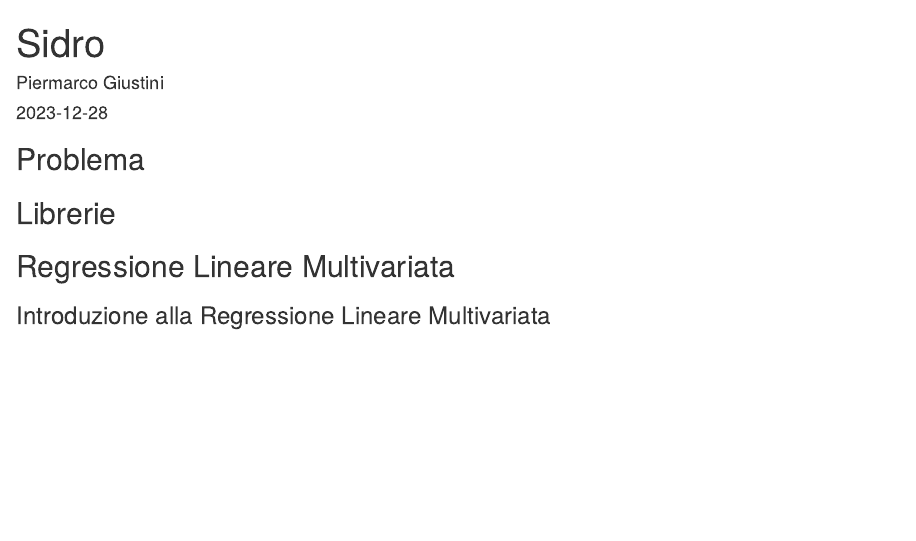
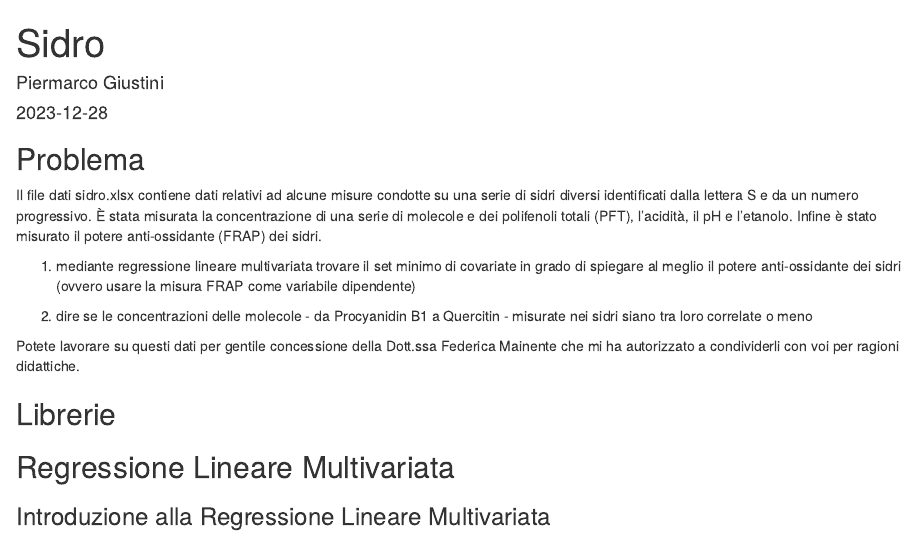
Before and after one commit to Reevoc/BioChemistry-Projects, an R Markdown document (Multivariate_regression/multivariate_regression2.Rmd): the page in a window 1100 px wide, from its top. Rendered offline with R 4.5, knitr and Pandoc, with nearby package versions.

Commit message:
add problem text

```diff
--- a/Multivariate_regression/multivariate_regression2.Rmd
+++ b/Multivariate_regression/multivariate_regression2.Rmd
@@ -6,6 +6,13 @@ output: html_document
 ---
 ## Problema
 
+Il file dati sidro.xlsx contiene dati relativi ad alcune misure condotte su una serie di sidri diversi identificati dalla lettera S e da un numero progressivo. È stata misurata la concentrazione di una serie di molecole e dei polifenoli totali (PFT), l'acidità, il pH e l'etanolo. Infine è stato misurato il potere anti-ossidante (FRAP) dei sidri.
+
+1. mediante regressione lineare multivariata trovare il set minimo di covariate in grado di spiegare al meglio il potere anti-ossidante dei sidri (ovvero usare la misura FRAP come variabile dipendente)
+
+2. dire se le concentrazioni delle molecole - da Procyanidin B1 a Quercitin - misurate nei sidri siano tra loro correlate o meno
+
+Potete lavorare su questi dati per gentile concessione della Dott.ssa Federica Mainente che mi ha autorizzato a condividerli con voi per ragioni didattiche.
 
 ## Librerie
 
```
